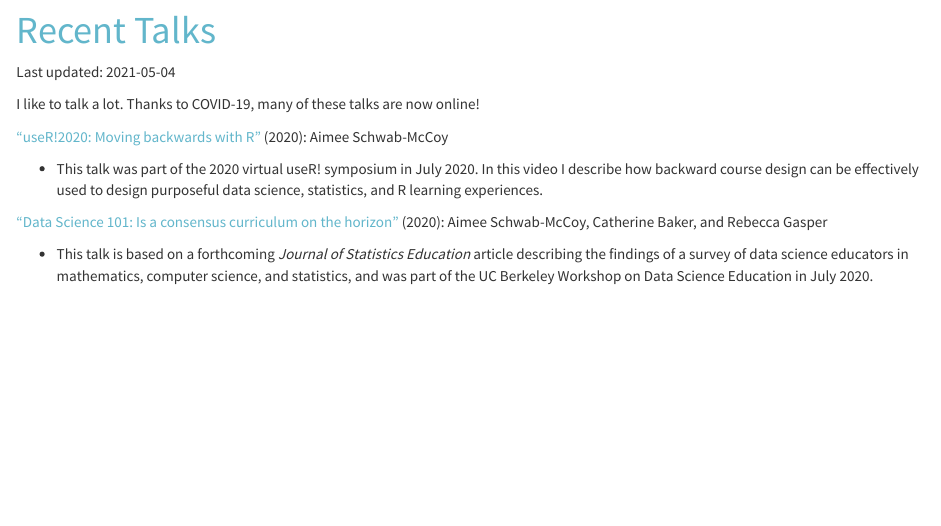
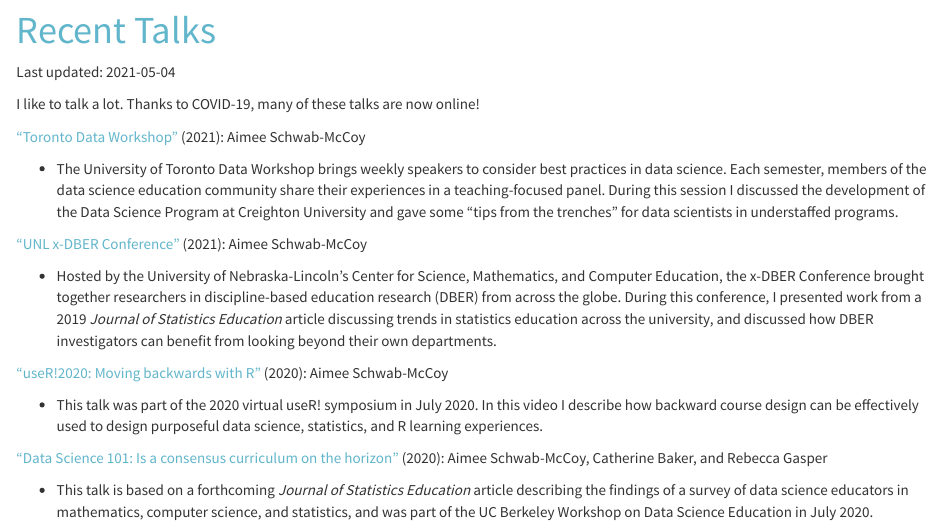
Before and after one commit to aimeeschwab-mccoy/aimeeschwab-mccoy.github.io, an R Markdown document (talks.Rmd): the page in a window 1100 px wide, from 80 px down. The pictures show the output file talks.html that the author committed with the source, opened offline; library style sheets and scripts come from the installed R packages.

Commit message:
Add files via upload

```diff
--- a/talks.Rmd
+++ b/talks.Rmd
@@ -5,6 +5,14 @@ title: "Recent Talks"
 Last updated: `r Sys.Date()`
 
 I like to talk a lot. Thanks to COVID-19, many of these talks are now online!
+
+["Toronto Data Workshop"](https://rohanalexander.com/toronto_data_workshop.html) (2021): Aimee Schwab-McCoy
+
+- The University of Toronto Data Workshop brings weekly speakers to consider best practices in data science. Each semester, members of the data science education community share their experiences in a teaching-focused panel. During this session I discussed the development of the Data Science Program at Creighton University and gave some "tips from the trenches" for data scientists in understaffed programs.
+
+["UNL x-DBER Conference"](https://scimath.unl.edu/x-dber/2021/) (2021): Aimee Schwab-McCoy
+
+- Hosted by the University of Nebraska-Lincoln's Center for Science, Mathematics, and Computer Education, the x-DBER Conference brought together researchers in discipline-based education research (DBER) from across the globe. During this conference, I presented work from a 2019 _Journal of Statistics Education_ article discussing trends in statistics education across the university, and discussed how DBER investigators can benefit from looking beyond their own departments.
 
 ["useR!2020: Moving backwards with R"](https://www.youtube.com/watch?v=hPQwGyc9SGA&list=PLXvc8nug4yt0bYG0GtpsXSfZ2ukPoE3Vd&index=3) (2020): Aimee Schwab-McCoy
 
```
Also changed, not shown: about.html, index.html, jsm2021.html, research.html, talks.html.
